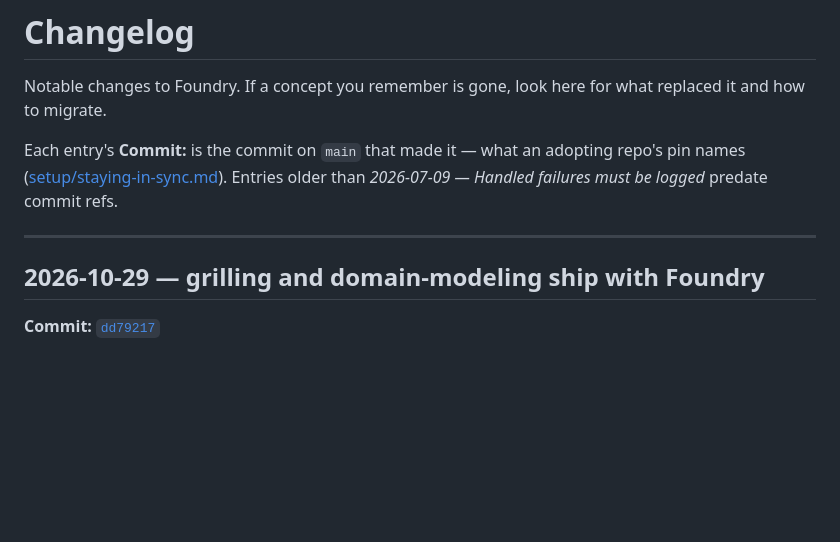
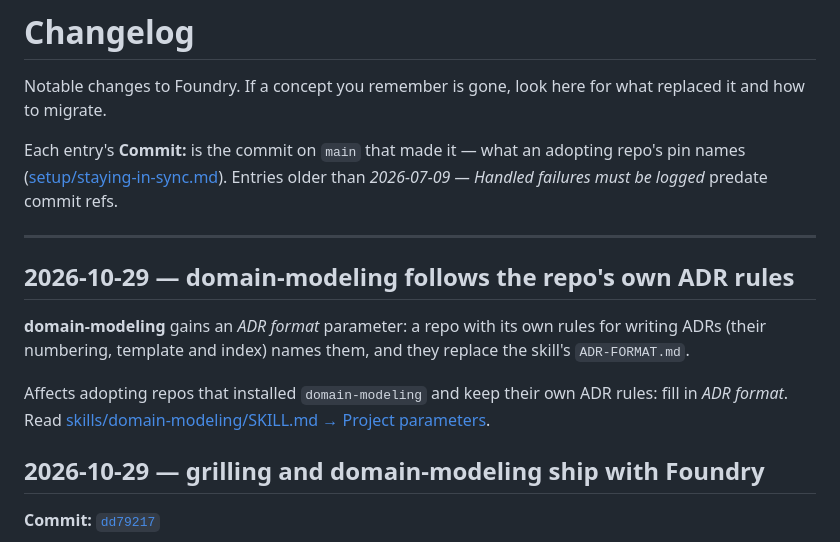
Before and after one commit to sahanh/foundry, a Markdown page: CHANGELOG.md, the part around the change. Drawn GitHub-style; blank space fills up the shorter version.

```diff
--- a/CHANGELOG.md
+++ b/CHANGELOG.md
@@ -8,6 +8,14 @@ Each entry's **Commit:** is the commit on `main` that made it — what an adopti
 *2026-07-09 — Handled failures must be logged* predate commit refs.
 
 ---
+
+## 2026-10-29 — domain-modeling follows the repo's own ADR rules
+
+**domain-modeling** gains an *ADR format* parameter: a repo with its own rules for writing ADRs (their
+numbering, template and index) names them, and they replace the skill's `ADR-FORMAT.md`.
+
+Affects adopting repos that installed `domain-modeling` and keep their own ADR rules: fill in *ADR
+format*. Read [skills/domain-modeling/SKILL.md → Project parameters](./skills/domain-modeling/SKILL.md#project-parameters).
 
 ## 2026-10-29 — grilling and domain-modeling ship with Foundry
 
```
Also changed, not shown: skills/domain-modeling/SKILL.md (+3 -1 lines).
